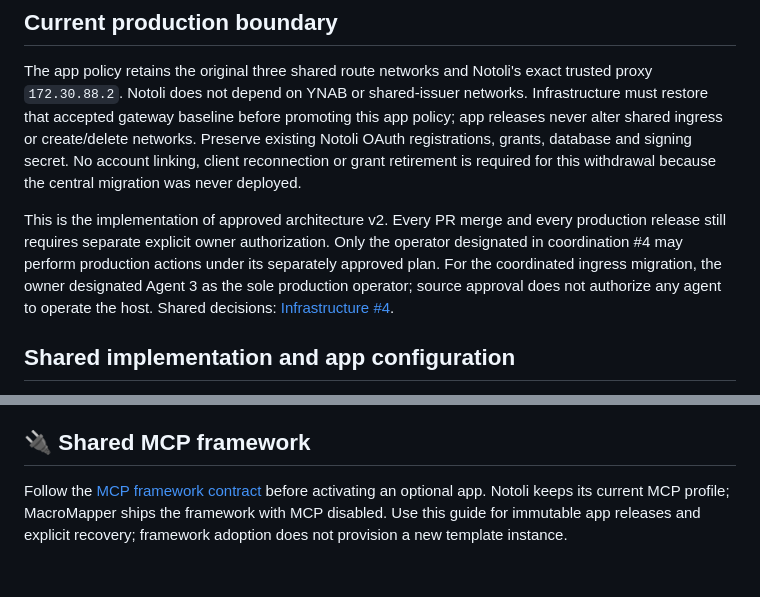
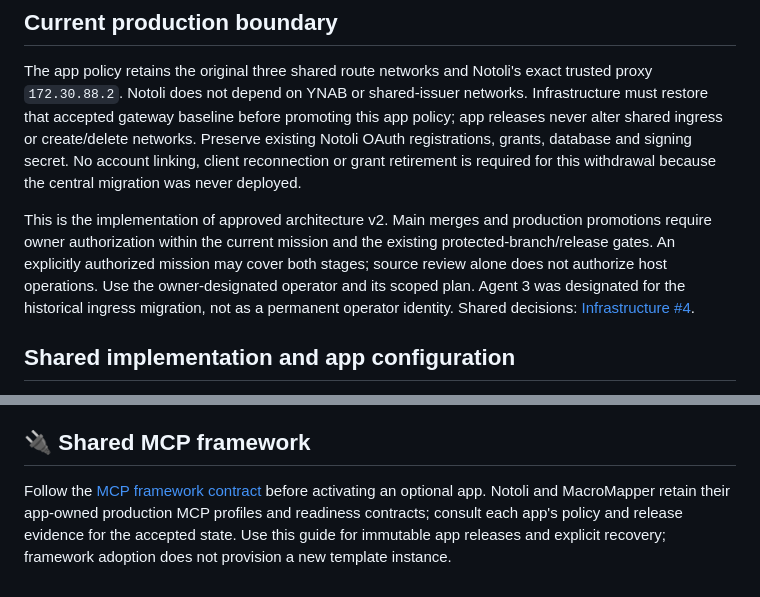
Before and after one commit to VanillaIceCube/Notoli, a Markdown page: deploy/production/README.md, 2 parts joined by grey strips. Drawn GitHub-style.

Commit message:
docs(deploy): reconcile current profiles and scoped operator authorization

```diff
--- a/deploy/production/README.md
+++ b/deploy/production/README.md
@@ -33,12 +33,12 @@ Preserve existing Notoli OAuth registrations, grants, database and signing secre
 No account linking, client reconnection or grant retirement is required for this
 withdrawal because the central migration was never deployed.
 
-This is the implementation of approved architecture v2. Every PR merge and
-every production release still requires separate explicit owner authorization.
-Only the operator designated in coordination #4 may perform production actions
-under its separately approved plan. For the coordinated ingress migration, the
-owner designated Agent 3 as the sole production operator; source approval does
-not authorize any agent to operate the host. Shared decisions:
+This is the implementation of approved architecture v2. Main merges and
+production promotions require owner authorization within the current mission
+and the existing protected-branch/release gates. An explicitly authorized mission
+may cover both stages; source review alone does not authorize host operations.
+Use the owner-designated operator and its scoped plan. Agent 3 was designated for
+the historical ingress migration, not as a permanent operator identity. Shared decisions:
 [Infrastructure #4](https://github.com/VanillaIceCube/JudeAndrewAlabaInfrastructure/issues/4).
 
 ## Shared implementation and app configuration
@@ -371,4 +371,4 @@ source-pin PRs do not authorize merging, promotion, or deployment.
 
 ## 🔌 Shared MCP framework
 
-Follow the [MCP framework contract](../../docs/MCP-FRAMEWORK.md) before activating an optional app. Notoli keeps its current MCP profile; MacroMapper ships the framework with MCP disabled. Use this guide for immutable app releases and explicit recovery; framework adoption does not provision a new template instance.
+Follow the [MCP framework contract](../../docs/MCP-FRAMEWORK.md) before activating an optional app. Notoli and MacroMapper retain their app-owned production MCP profiles and readiness contracts; consult each app's policy and release evidence for the accepted state. Use this guide for immutable app releases and explicit recovery; framework adoption does not provision a new template instance.
```
